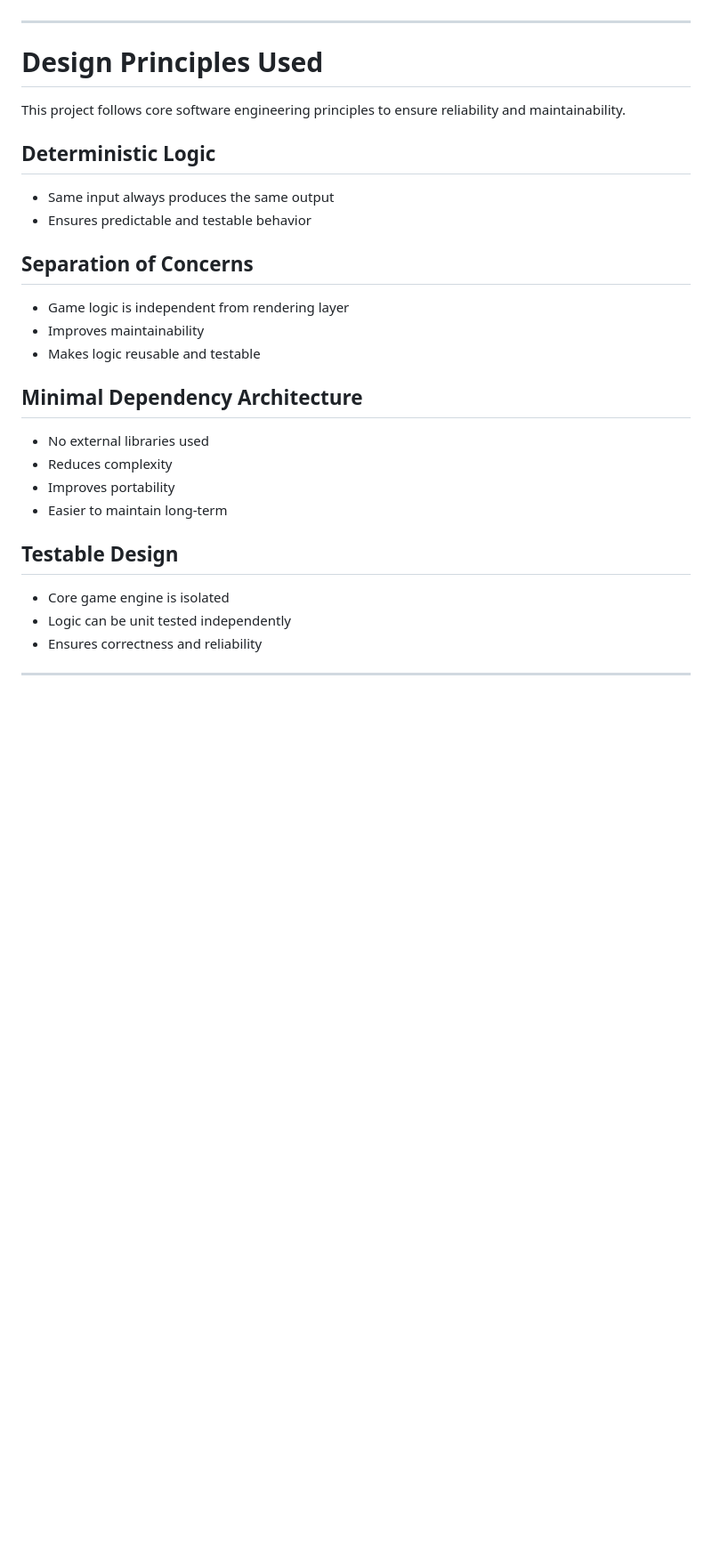
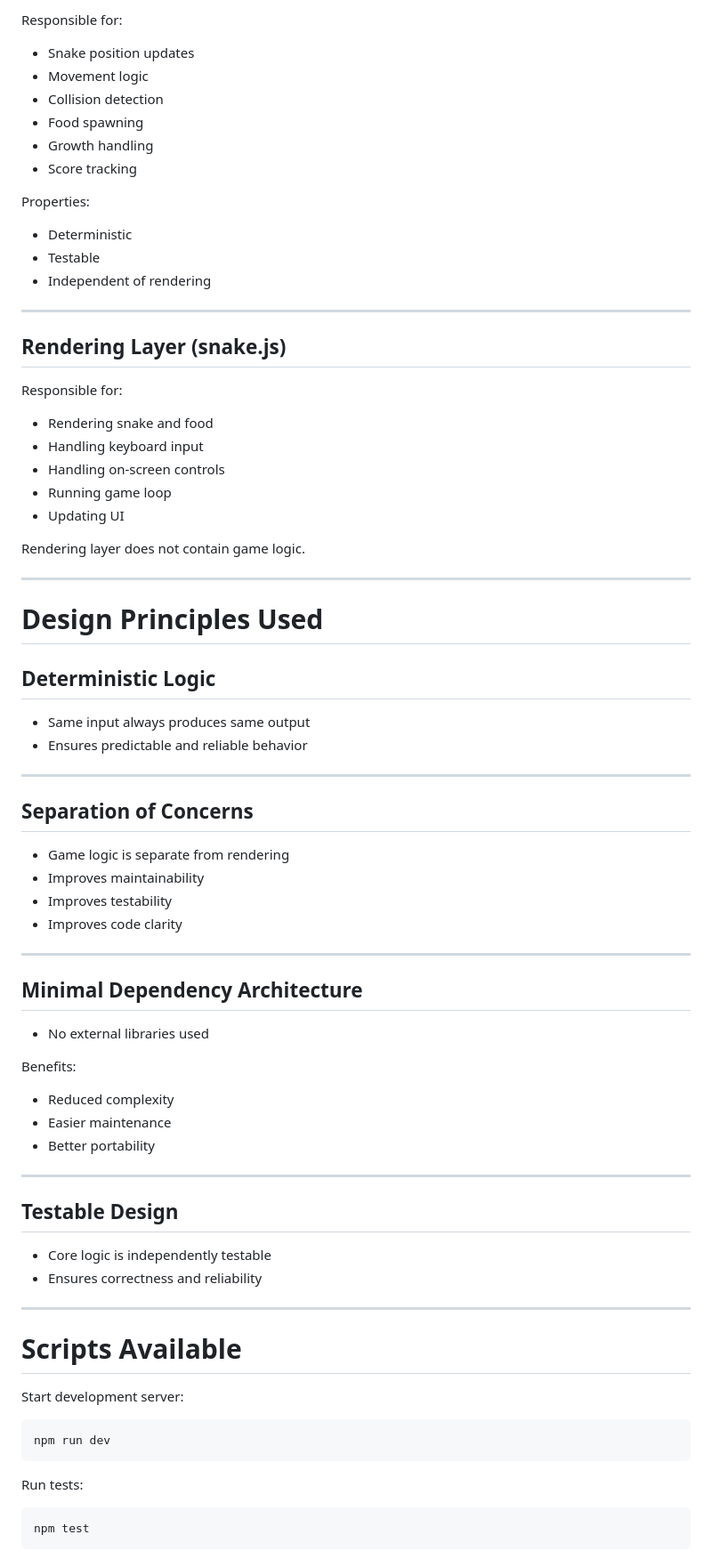
Before and after one commit to parmeetk2005/Snake-Game, a Markdown page: README.md, the part around one of its changes. Shown at 89% size. Drawn GitHub-style; blank space fills up the shorter version.

````diff
--- a/README.md
+++ b/README.md
@@ -211,28 +191,82 @@ When restarting the game:
+Responsible for:
+
+- Snake position updates
+- Movement logic
+- Collision detection
+- Food spawning
+- Growth handling
+- Score tracking
+
+Properties:
+
+- Deterministic
+- Testable
+- Independent of rendering
+
+---
+
+## Rendering Layer (snake.js)
+
+Responsible for:
+
+- Rendering snake and food
+- Handling keyboard input
+- Handling on-screen controls
+- Running game loop
+- Updating UI
+
+Rendering layer does not contain game logic.
 
 ---
 
 # Design Principles Used
 
-This project follows core software engineering principles to ensure reliability and maintainability.
+## Deterministic Logic
 
-## Deterministic Logic
-- Same input always produces the same output
-- Ensures predictable and testable behavior
+- Same input always produces same output
+- Ensures predictable and reliable behavior
+
+---
 
 ## Separation of Concerns
-- Game logic is independent from rendering layer
+
+- Game logic is separate from rendering
 - Improves maintainability
-- Makes logic reusable and testable
+- Improves testability
+- Improves code clarity
+
+---
 
 ## Minimal Dependency Architecture
+
 - No external libraries used
-- Reduces complexity
-- Improves portability
-- Easier to maintain long-term
+
+Benefits:
+
+- Reduced complexity
+- Easier maintenance
+- Better portability
+
+---
 
 ## Testable Design
-- Core game engine is isolated
-- Logic can be unit tested independently
+
+- Core logic is independently testable
 - Ensures correctness and reliability
 
 ---
+
+# Scripts Available
+
+Start development server:
+
+```bash
+npm run dev
+```
+
+Run tests:
+
+```bash
+npm test
+```
+
````
Also changed, not shown: other parts of README.md (+162 -129 lines).
